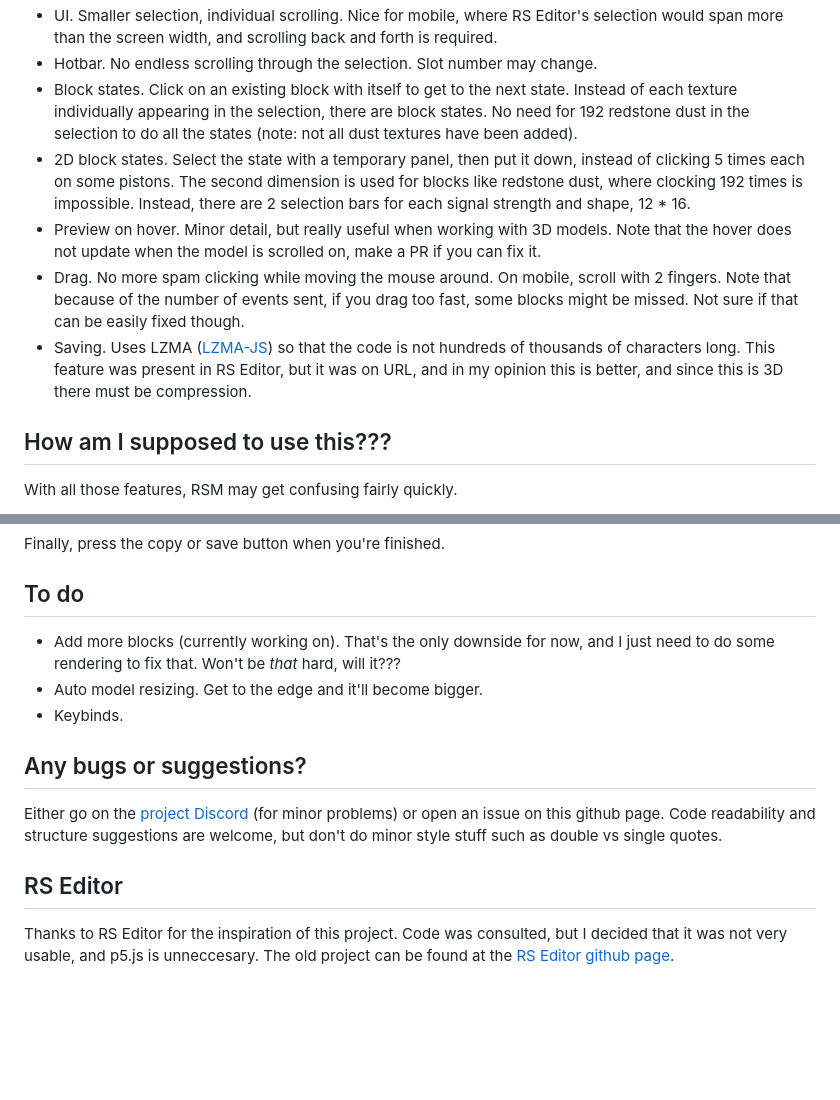
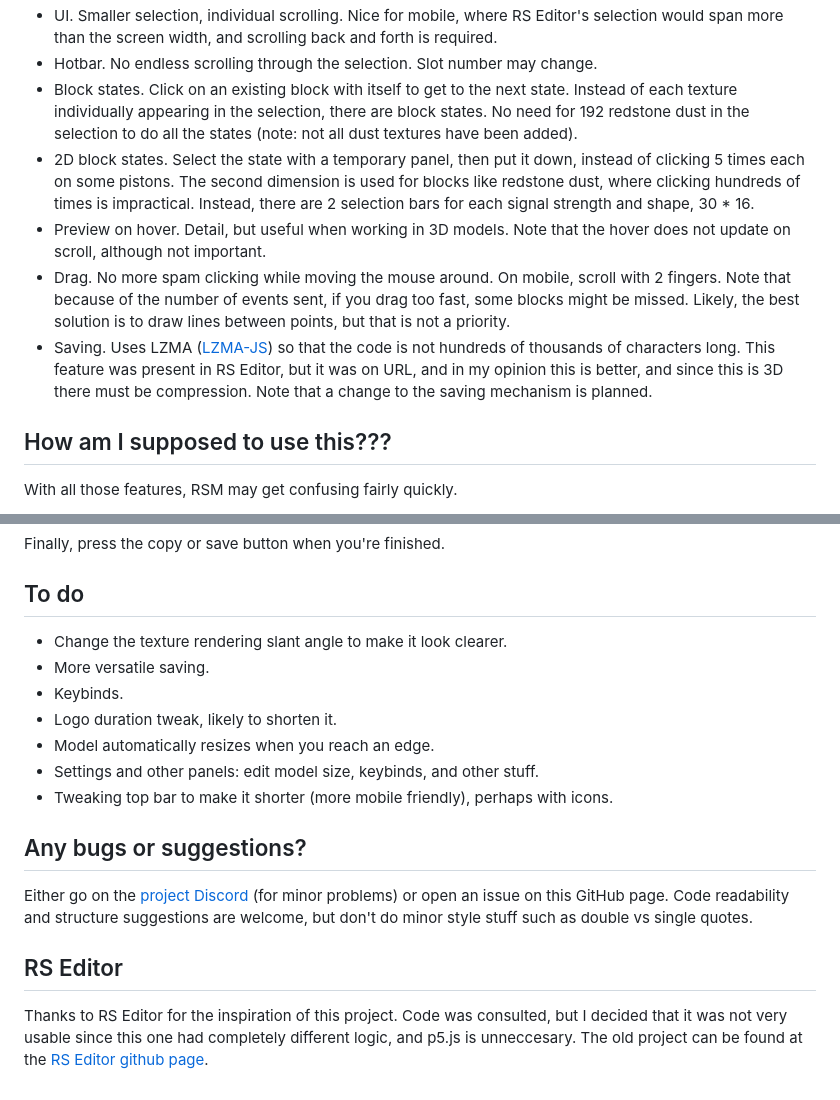
Before and after one commit to Undecentions/Redstone-Modeler, a Markdown page: README.md, 2 parts joined by grey strips. GitHub-like rendering; blank space fills up the shorter version.

Commit message:
Quick README changes (I keep forgetting about).

```diff
--- a/README.md
+++ b/README.md
@@ -17,10 +17,10 @@ RSM seems to be such a common abbreviation, but no matter if it's the mod, the p
 - UI. Smaller selection, individual scrolling. Nice for mobile, where RS Editor's selection would span more than the screen width, and scrolling back and forth is required.
 - Hotbar. No endless scrolling through the selection. Slot number may change.
 - Block states. Click on an existing block with itself to get to the next state. Instead of each texture individually appearing in the selection, there are block states. No need for 192 redstone dust in the selection to do all the states (note: not all dust textures have been added).
-- 2D block states. Select the state with a temporary panel, then put it down, instead of clicking 5 times each on some pistons. The second dimension is used for blocks like redstone dust, where clocking 192 times is impossible. Instead, there are 2 selection bars for each signal strength and shape, 12 * 16.
-- Preview on hover. Minor detail, but really useful when working with 3D models. Note that the hover does not update when the model is scrolled on, make a PR if you can fix it.
-- Drag. No more spam clicking while moving the mouse around. On mobile, scroll with 2 fingers. Note that because of the number of events sent, if you drag too fast, some blocks might be missed. Not sure if that can be easily fixed though.
-- Saving. Uses LZMA ([LZMA-JS](https://github.com/LZMA-JS/LZMA-JS)) so that the code is not hundreds of thousands of characters long. This feature was present in RS Editor, but it was on URL, and in my opinion this is better, and since this is 3D there must be compression.
+- 2D block states. Select the state with a temporary panel, then put it down, instead of clicking 5 times each on some pistons. The second dimension is used for blocks like redstone dust, where clicking hundreds of times is impractical. Instead, there are 2 selection bars for each signal strength and shape, 30 * 16.
+- Preview on hover. Detail, but useful when working in 3D models. Note that the hover does not update on scroll, although not important.
+- Drag. No more spam clicking while moving the mouse around. On mobile, scroll with 2 fingers. Note that because of the number of events sent, if you drag too fast, some blocks might be missed. Likely, the best solution is to draw lines between points, but that is not a priority.
+- Saving. Uses LZMA ([LZMA-JS](https://github.com/LZMA-JS/LZMA-JS)) so that the code is not hundreds of thousands of characters long. This feature was present in RS Editor, but it was on URL, and in my opinion this is better, and since this is 3D there must be compression. Note that a change to the saving mechanism is planned.
 
 ## How am I supposed to use this???
 With all those features, RSM may get confusing fairly quickly.
@@ -34,12 +34,16 @@ Through the 2D selection panel, select a block state (hide the panel by pressing
 Finally, press the copy or save button when you're finished.
 
 ## To do
-- Add more blocks (currently working on). That's the only downside for now, and I just need to do some rendering to fix that. Won't be *that* hard, will it???
-- Auto model resizing. Get to the edge and it'll become bigger.
+- Change the texture rendering slant angle to make it look clearer.
+- More versatile saving.
 - Keybinds.
+- Logo duration tweak, likely to shorten it.
+- Model automatically resizes when you reach an edge.
+- Settings and other panels: edit model size, keybinds, and other stuff.
+- Tweaking top bar to make it shorter (more mobile friendly), perhaps with icons.
 
 ## Any bugs or suggestions?
-Either go on the [project Discord](https://discord.gg/2Qndd5v6JF) (for minor problems) or open an issue on this github page. Code readability and structure suggestions are welcome, but don't do minor style stuff such as double vs single quotes.
+Either go on the [project Discord](https://discord.gg/2Qndd5v6JF) (for minor problems) or open an issue on this GitHub page. Code readability and structure suggestions are welcome, but don't do minor style stuff such as double vs single quotes.
 
 ## RS Editor
-Thanks to RS Editor for the inspiration of this project. Code was consulted, but I decided that it was not very usable, and p5.js is unneccesary. The old project can be found at the [RS Editor github page](https://github.com/11-90-an/rseditor).
+Thanks to RS Editor for the inspiration of this project. Code was consulted, but I decided that it was not very usable since this one had completely different logic, and p5.js is unneccesary. The old project can be found at the [RS Editor github page](https://github.com/11-90-an/rseditor).
```
